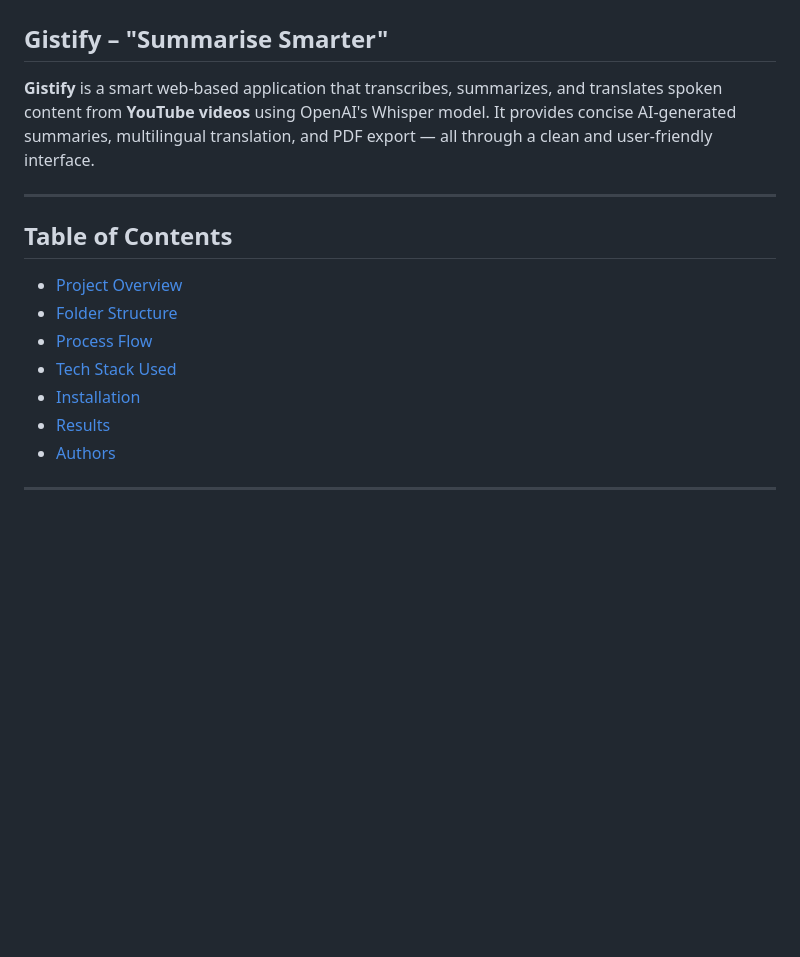
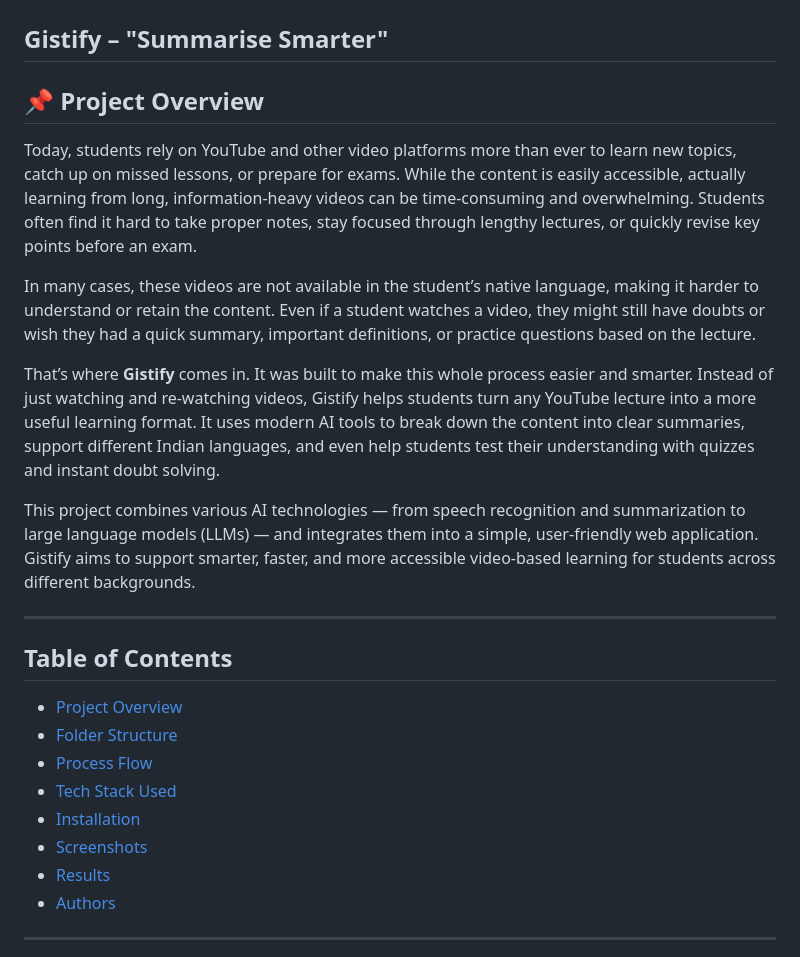
Before and after one commit to sharmila-36/Intel_Project_Gistify, a Markdown page: README.md, the part around the change. Rendered like a GitHub page; blank space fills up the shorter version.

```diff
--- a/README.md
+++ b/README.md
@@ -2,7 +2,15 @@
 
 ## Gistify – "Summarise Smarter"
 
-**Gistify** is a smart web-based application that transcribes, summarizes, and translates spoken content from **YouTube videos** using OpenAI's Whisper model. It provides concise AI-generated summaries, multilingual translation, and PDF export — all through a clean and user-friendly interface.
+## 📌 Project Overview
+
+Today, students rely on YouTube and other video platforms more than ever to learn new topics, catch up on missed lessons, or prepare for exams. While the content is easily accessible, actually learning from long, information-heavy videos can be time-consuming and overwhelming. Students often find it hard to take proper notes, stay focused through lengthy lectures, or quickly revise key points before an exam.
+
+In many cases, these videos are not available in the student’s native language, making it harder to understand or retain the content. Even if a student watches a video, they might still have doubts or wish they had a quick summary, important definitions, or practice questions based on the lecture.
+
+That’s where **Gistify** comes in. It was built to make this whole process easier and smarter. Instead of just watching and re-watching videos, Gistify helps students turn any YouTube lecture into a more useful learning format. It uses modern AI tools to break down the content into clear summaries, support different Indian languages, and even help students test their understanding with quizzes and instant doubt solving.
+
+This project combines various AI technologies — from speech recognition and summarization to large language models (LLMs) — and integrates them into a simple, user-friendly web application. Gistify aims to support smarter, faster, and more accessible video-based learning for students across different backgrounds.
 
 ---
 ## Table of Contents
@@ -11,6 +19,7 @@
 - [Process Flow](#process-flow)
 - [Tech Stack Used](#tech-stack-used)
 - [Installation](#installation)
+- [Screenshots](#screenshots)
 - [Results](#results)
 - [Authors](#authors)
 
```
